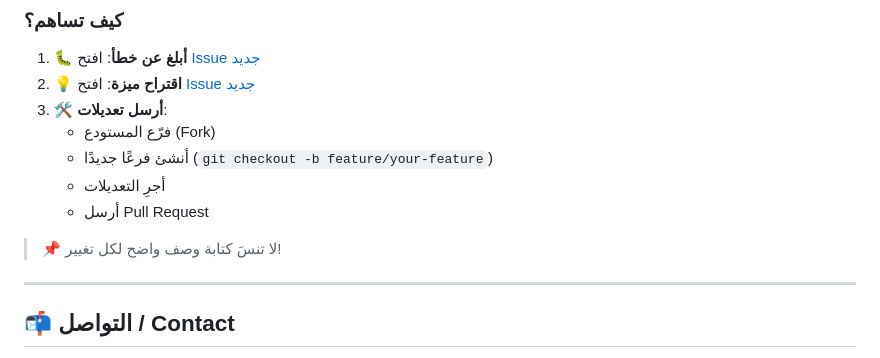
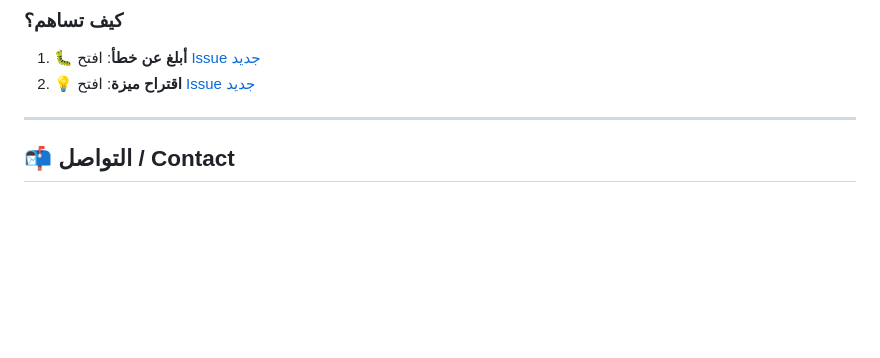
Before and after one commit to h-phsoft/magic-square-3x3, a Markdown page: README.md, the part around the change. Drawn GitHub-style; blank space fills up the shorter version.

```diff
--- a/README.md
+++ b/README.md
@@ -99,13 +99,7 @@ This project is licensed under the **MIT License** — free to use, modify, and
 
 1. 🐛 **أبلغ عن خطأ**: افتح [Issue جديد](https://github.com/h-phsoft/magic-square-3x3/issues/new?template=bug_report.md)
 2. 💡 **اقتراح ميزة**: افتح [Issue جديد](https://github.com/h-phsoft/magic-square-3x3/issues/new?template=feature_request.md)
-3. 🛠️ **أرسل تعديلات**:
-   - فرّع المستودع (Fork)
-   - أنشئ فرعًا جديدًا (`git checkout -b feature/your-feature`)
-   - أجرِ التعديلات
-   - أرسل Pull Request
 
-> 📌 لا تنسَ كتابة وصف واضح لكل تغيير!
 
 ---
 
```
